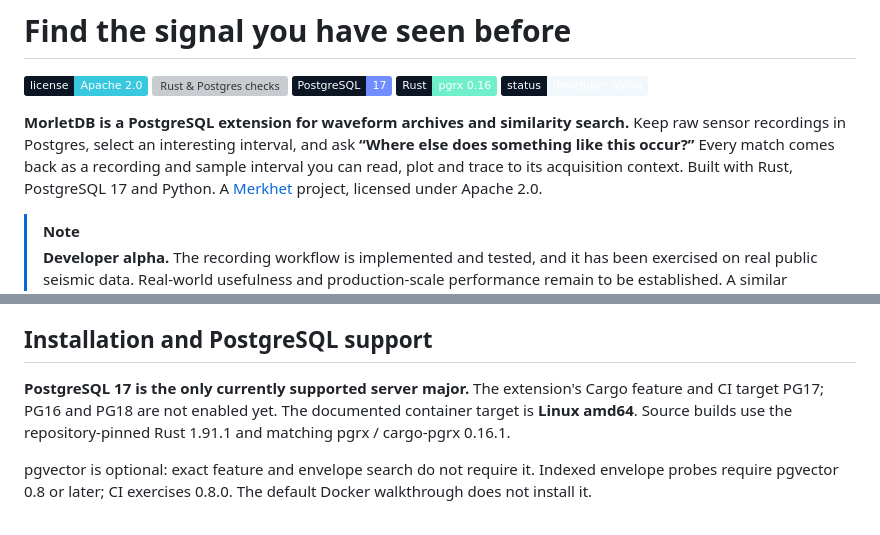
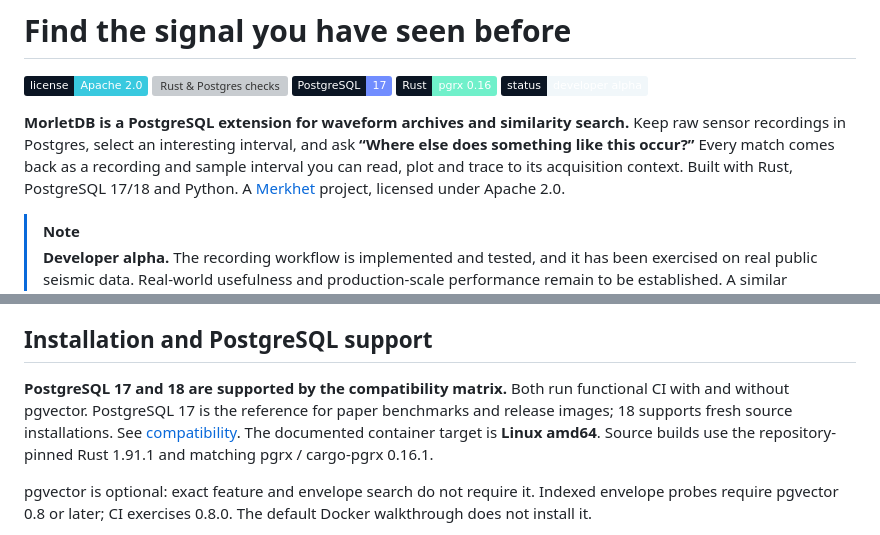
Before and after one commit to merkhet-io/morletdb, a Markdown page: README.md, 2 parts joined by grey strips. Rendered like a GitHub page; badges without logos; grey boxes are pictures that could not be loaded.

Commit message:
docs: reflect PostgreSQL 17 and 18 compatibility

```diff
--- a/README.md
+++ b/README.md
@@ -12,7 +12,7 @@
 Keep raw sensor recordings in Postgres, select an interesting interval, and ask
 **“Where else does something like this occur?”** Every match comes back as a
 recording and sample interval you can read, plot and trace to its acquisition
-context. Built with Rust, PostgreSQL 17 and Python. A
+context. Built with Rust, PostgreSQL 17/18 and Python. A
 [Merkhet](https://github.com/merkhet-io) project, licensed under Apache 2.0.
 
 > [!NOTE]
@@ -56,8 +56,7 @@ recordings.
 
 ## Installation and PostgreSQL support
 
-**PostgreSQL 17 is the only currently supported server major.** The extension's
-Cargo feature and CI target PG17; PG16 and PG18 are not enabled yet. The documented
+**PostgreSQL 17 and 18 are supported by the compatibility matrix.** Both run functional CI with and without pgvector. PostgreSQL 17 is the reference for paper benchmarks and release images; 18 supports fresh source installations. See [compatibility](docs/compatibility.md). The documented
 container target is **Linux amd64**. Source builds use the repository-pinned
 Rust 1.91.1 and matching pgrx / cargo-pgrx 0.16.1.
 
```
